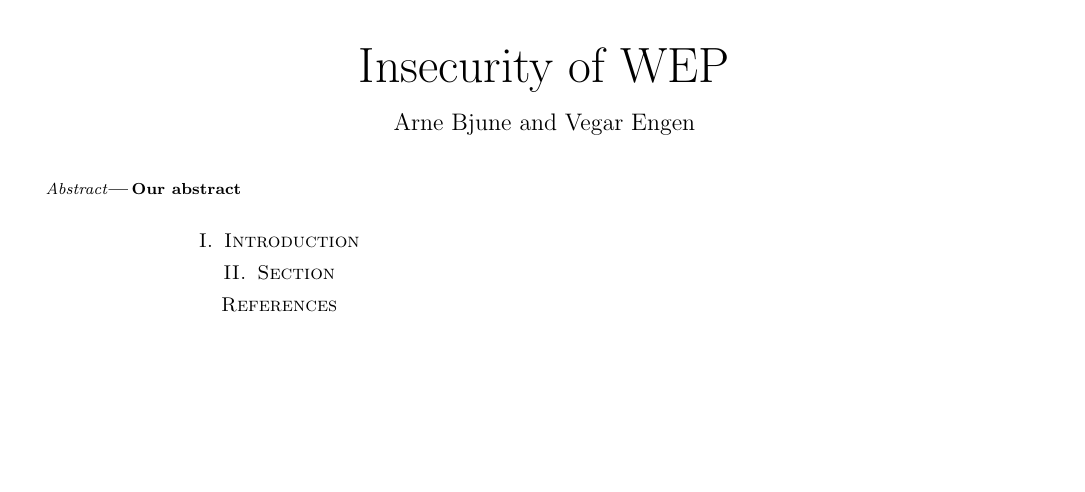
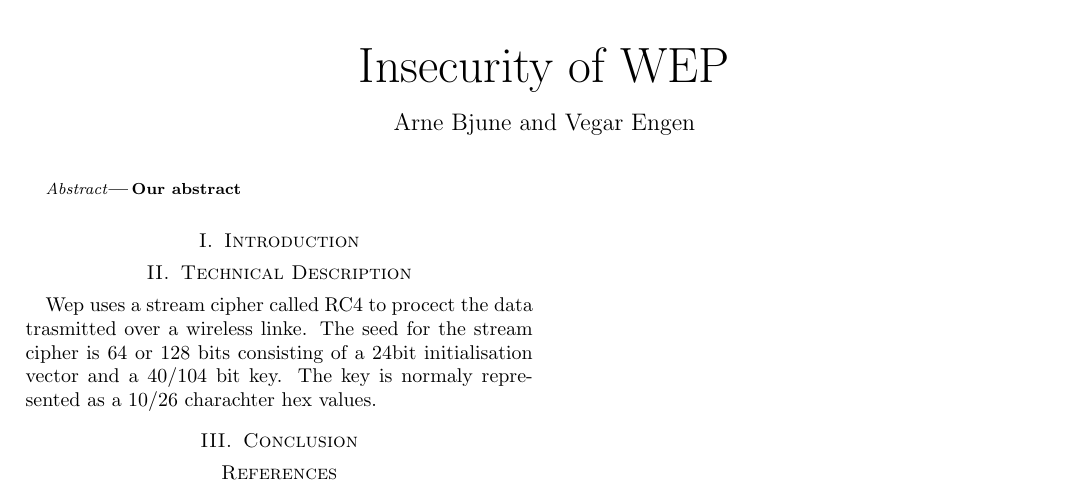
Before and after one commit to onideen/cs176c, a LaTeX problem sheet (hw2/paper.tex): part of the page, cut so that both start at the same text, the shorter picture padded with empty space. Compiled offline with pdfLaTeX.

Commit message:
start rc4

```diff
--- a/hw2/paper.tex
+++ b/hw2/paper.tex
@@ -22,7 +22,12 @@ Our abstract
 \section {Introduction}
 
 
-\section {Section}
+\section {Technical Description}
+Wep uses a stream cipher called RC4 to procect the data trasmitted over a wireless linke. The seed for the stream cipher is 64 or 128 bits consisting of a 24bit initialisation vector and a 40/104 bit key. The key is normaly represented as a 10/26 charachter hex values.
+
+
+\section {Conclusion}
+
 
 \bibliographystyle{IEEEbib}
 \bibliography{my}
```
